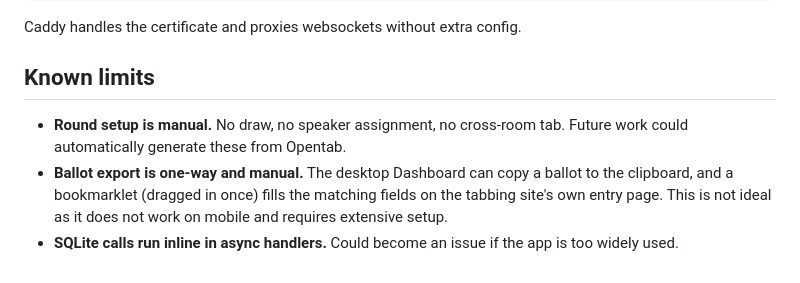
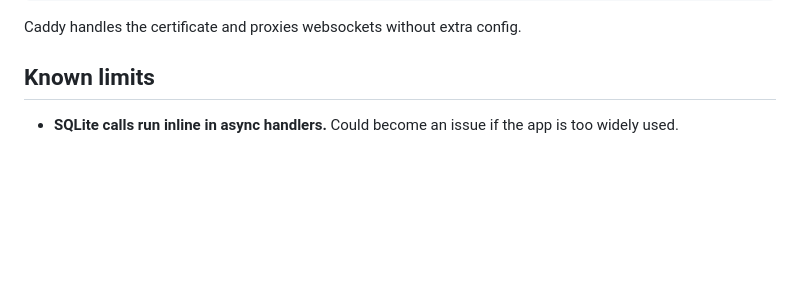
Before and after one commit to JKRPP/Mittelmass, a Markdown page: README.md, the part around one of its changes. GitHub-like rendering; blank space fills up the shorter version.

```diff
--- a/README.md
+++ b/README.md
@@ -194,11 +213,5 @@ Caddy handles the certificate and proxies websockets without extra config.
 
 ## Known limits
 
-- **Round setup is manual.** No draw, no speaker assignment, no cross-room tab.
-  Future work could automatically generate these from Opentab.
-- **Ballot export is one-way and manual.** The desktop Dashboard can copy a
-  ballot to the clipboard, and a bookmarklet (dragged in once) fills the
-  matching fields on the tabbing site's own entry page. This is not ideal as
-  it does not work on mobile and requires extensive setup.
 - **SQLite calls run inline in async handlers.** Could become an issue if the
   app is too widely used.
```
Also changed, not shown: other parts of README.md (+21 -2 lines).
